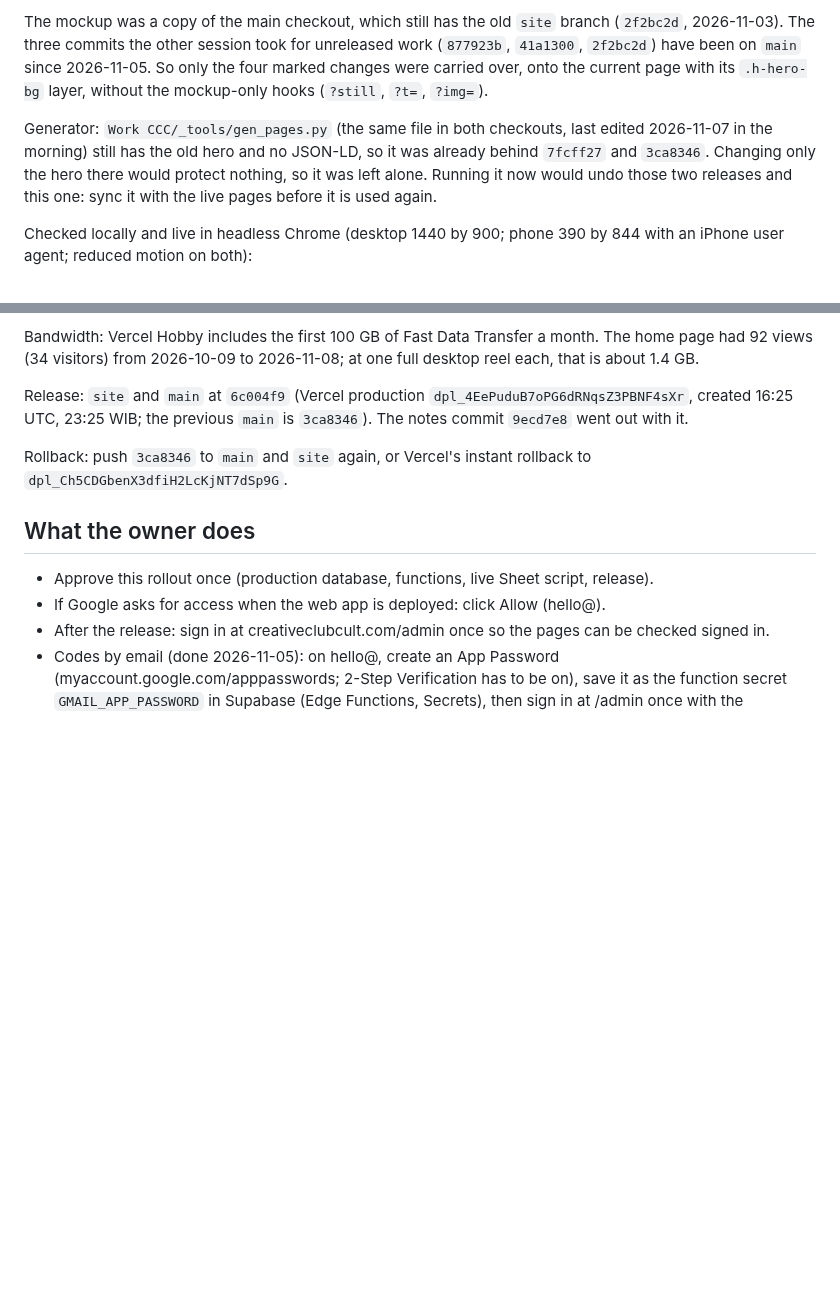
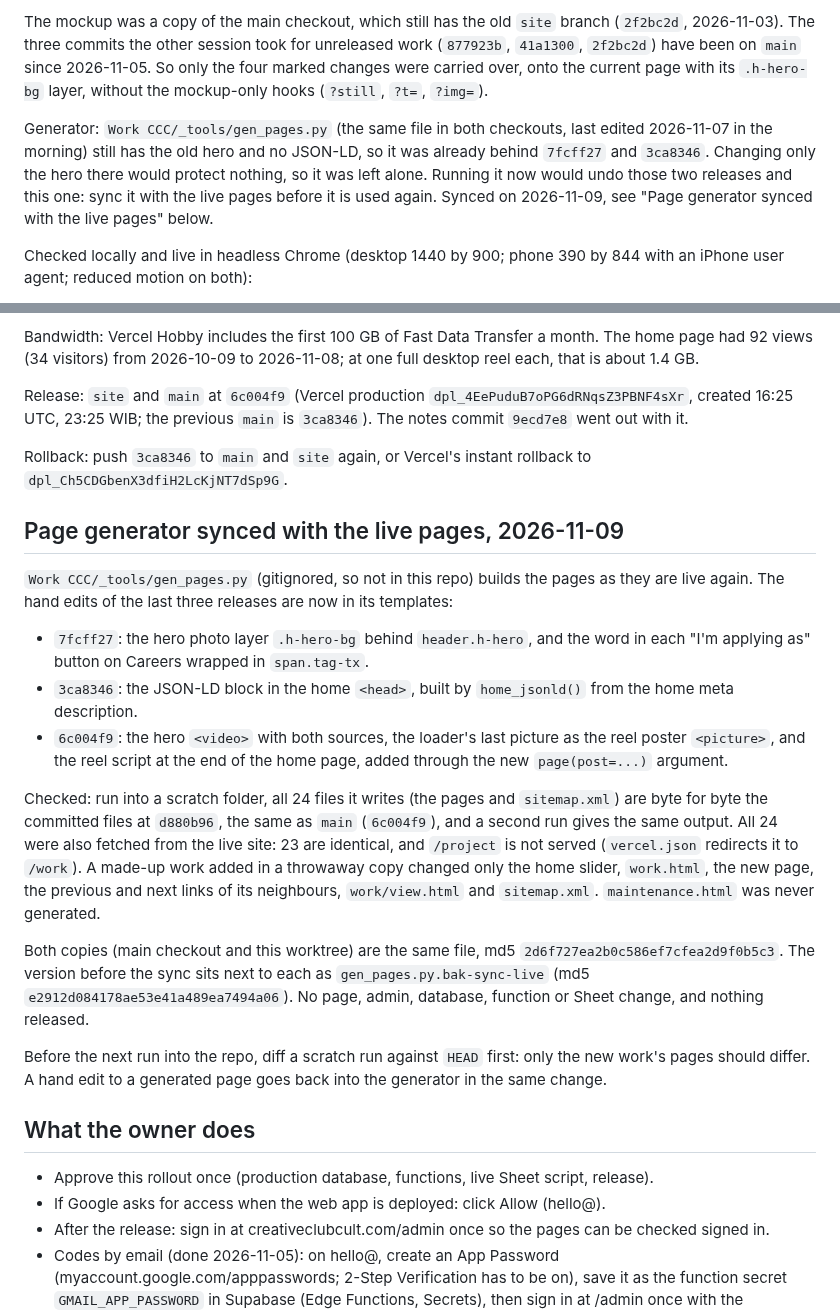
Before and after one commit to creativeclubcult/creativeclubcult, a Markdown page: ops/PRODUCTION.md, 2 parts joined by grey strips. Rendered like a GitHub page; blank space fills up the shorter version.

Commit message:
Production notes: the page generator is synced with the live pages
Co-Authored-By: Claude Opus 5.5 <noreply@anthropic.com>

```diff
--- a/ops/PRODUCTION.md
+++ b/ops/PRODUCTION.md
@@ -254,7 +254,7 @@ From the portfolio video session: the owner approved the landing reel (v5) and t
 
 The mockup was a copy of the main checkout, which still has the old `site` branch (`2f2bc2d`, 2026-11-03). The three commits the other session took for unreleased work (`877923b`, `41a1300`, `2f2bc2d`) have been on `main` since 2026-11-05. So only the four marked changes were carried over, onto the current page with its `.h-hero-bg` layer, without the mockup-only hooks (`?still`, `?t=`, `?img=`).
 
-Generator: `Work CCC/_tools/gen_pages.py` (the same file in both checkouts, last edited 2026-11-07 in the morning) still has the old hero and no JSON-LD, so it was already behind `7fcff27` and `3ca8346`. Changing only the hero there would protect nothing, so it was left alone. Running it now would undo those two releases and this one: sync it with the live pages before it is used again.
+Generator: `Work CCC/_tools/gen_pages.py` (the same file in both checkouts, last edited 2026-11-07 in the morning) still has the old hero and no JSON-LD, so it was already behind `7fcff27` and `3ca8346`. Changing only the hero there would protect nothing, so it was left alone. Running it now would undo those two releases and this one: sync it with the live pages before it is used again. Synced on 2026-11-09, see "Page generator synced with the live pages" below.
 
 Checked locally and live in headless Chrome (desktop 1440 by 900; phone 390 by 844 with an iPhone user agent; reduced motion on both):
 - The reel starts within 3 ms of the loader handing over, from its first frame; on a second visit it starts at once. Desktop loads only the desktop file and poster, phones only the phone ones; nothing loads the Noxon photo now.
@@ -270,6 +270,19 @@ Release: `site` and `main` at `6c004f9` (Vercel production `dpl_4EePuduB7oPG6dRN
 
 Rollback: push `3ca8346` to `main` and `site` again, or Vercel's instant rollback to `dpl_Ch5CDGbenX3dfiH2LcKjNT7dSp9G`.
 
+## Page generator synced with the live pages, 2026-11-09
+
+`Work CCC/_tools/gen_pages.py` (gitignored, so not in this repo) builds the pages as they are live again. The hand edits of the last three releases are now in its templates:
+- `7fcff27`: the hero photo layer `.h-hero-bg` behind `header.h-hero`, and the word in each "I'm applying as" button on Careers wrapped in `span.tag-tx`.
+- `3ca8346`: the JSON-LD block in the home `<head>`, built by `home_jsonld()` from the home meta description.
+- `6c004f9`: the hero `<video>` with both sources, the loader's last picture as the reel poster `<picture>`, and the reel script at the end of the home page, added through the new `page(post=...)` argument.
+
+Checked: run into a scratch folder, all 24 files it writes (the pages and `sitemap.xml`) are byte for byte the committed files at `d880b96`, the same as `main` (`6c004f9`), and a second run gives the same output. All 24 were also fetched from the live site: 23 are identical, and `/project` is not served (`vercel.json` redirects it to `/work`). A made-up work added in a throwaway copy changed only the home slider, `work.html`, the new page, the previous and next links of its neighbours, `work/view.html` and `sitemap.xml`. `maintenance.html` was never generated.
+
+Both copies (main checkout and this worktree) are the same file, md5 `2d6f727ea2b0c586ef7cfea2d9f0b5c3`. The version before the sync sits next to each as `gen_pages.py.bak-sync-live` (md5 `e2912d084178ae53e41a489ea7494a06`). No page, admin, database, function or Sheet change, and nothing released.
+
+Before the next run into the repo, diff a scratch run against `HEAD` first: only the new work's pages should differ. A hand edit to a generated page goes back into the generator in the same change.
+
 ## What the owner does
 
 - Approve this rollout once (production database, functions, live Sheet script, release).
```
